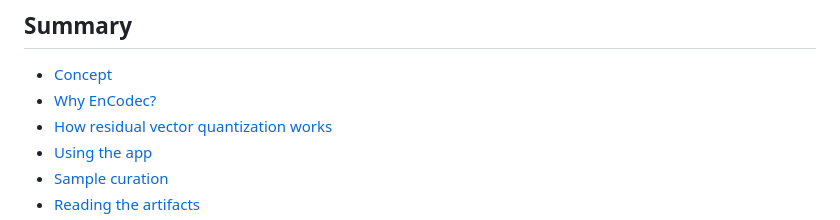
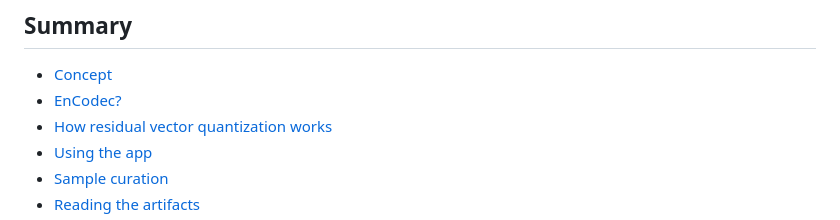
Before and after one commit to rrrrea/actam--25, a Markdown page: README.md, the part around the change. GitHub-like rendering.

Commit message:
Fix link title for EnCodec section in README

```diff
--- a/README.md
+++ b/README.md
@@ -11,7 +11,7 @@ Developed for the **Advanced Coding Tools and Methodologies** course (ACTAM). Te
 ## Summary
 
 - [Concept](#concept)
-- [Why EnCodec?](#why-encodec)
+- [EnCodec?](#encodec)
 - [How residual vector quantization works](#how-residual-vector-quantization-works)
 - [Using the app](#using-the-app)
 - [Sample curation](#sample-curation)
```
